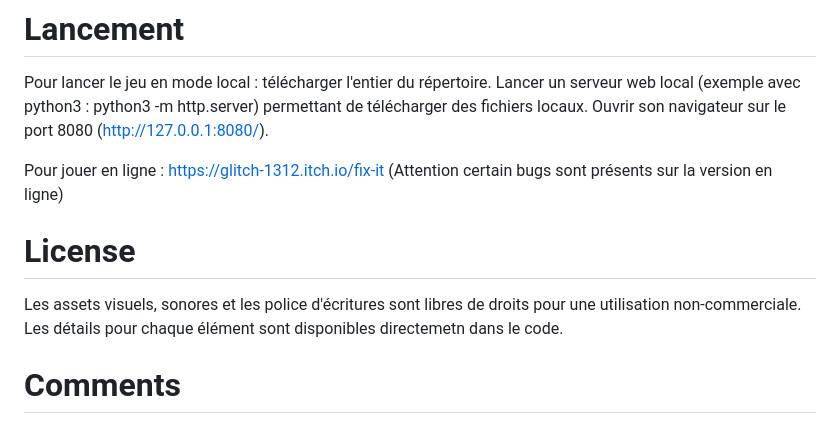
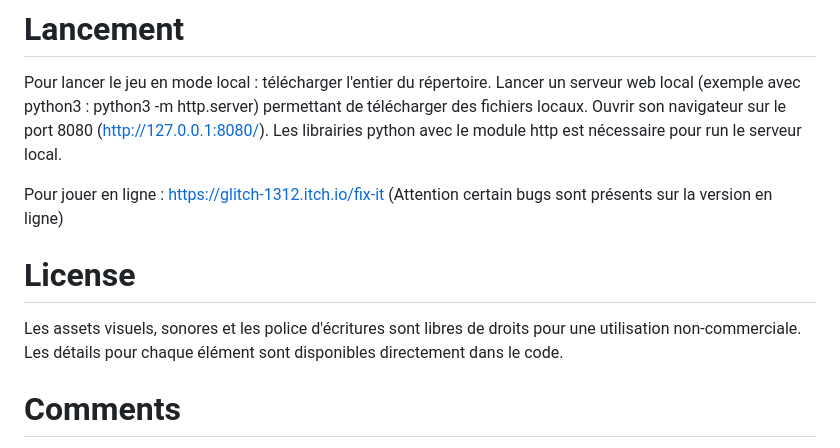
Before and after one commit to glitch1312/Fix-It, a Markdown page: README.md, the part around the change. GitHub-like rendering.

```diff
--- a/README.md
+++ b/README.md
@@ -11,13 +11,14 @@ Fix it Tiny pixel est un petit jeu en pixel 2D écrit en Kaboom.js sur le sexism
 <!---la procédure d’installation / de lancement --->
 # Lancement
 Pour lancer le jeu en mode local : télécharger l'entier du répertoire. Lancer un serveur web local (exemple avec python3 :  python3 -m http.server) permettant de télécharger des fichiers locaux. Ouvrir son navigateur sur le port 8080 (http://127.0.0.1:8080/).
+Les librairies python avec le module http est nécessaire pour run le serveur local.
 
 Pour jouer en ligne : https://glitch-1312.itch.io/fix-it (Attention certain bugs sont présents sur la version en ligne)
 <!---les éventuels modules, librairies ou scripts intégrés ou nécessaires au bon fonctionnement de votre rendu --->
 
 <!---les éventuels copyrights, informations de licence, et autres références de vos sources et ressources y compris en matière de code récupéré --->
 # License
-Les assets visuels, sonores et les police d'écritures sont libres de droits pour une utilisation non-commerciale. Les détails pour chaque élément sont disponibles directemetn dans le code.
+Les assets visuels, sonores et les police d'écritures sont libres de droits pour une utilisation non-commerciale. Les détails pour chaque élément sont disponibles directement dans le code.
 <!---le contexte de développement (exemple : Ce projet a été développé dans le cadre du cours <nom de l’enseignement> dispensé par Isaac Pante (SLI, Lettres, UNIL)). --->
 # Comments
 Ce projet a été développé dans le cadre du cours *Dévelopement de Jeux Video 2D* dispensé par Isaac Pante (SLI, Lettres, UNIL)).
```
